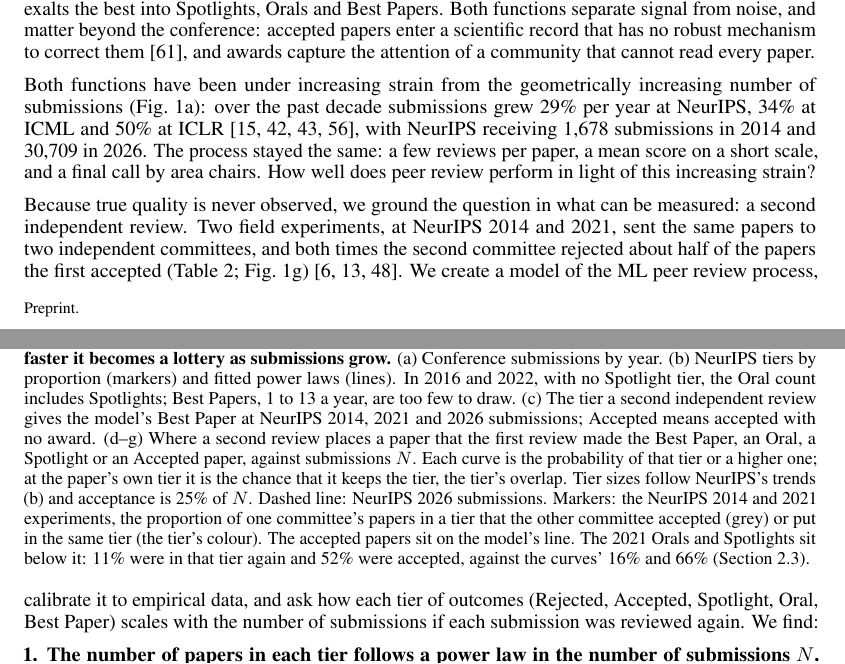
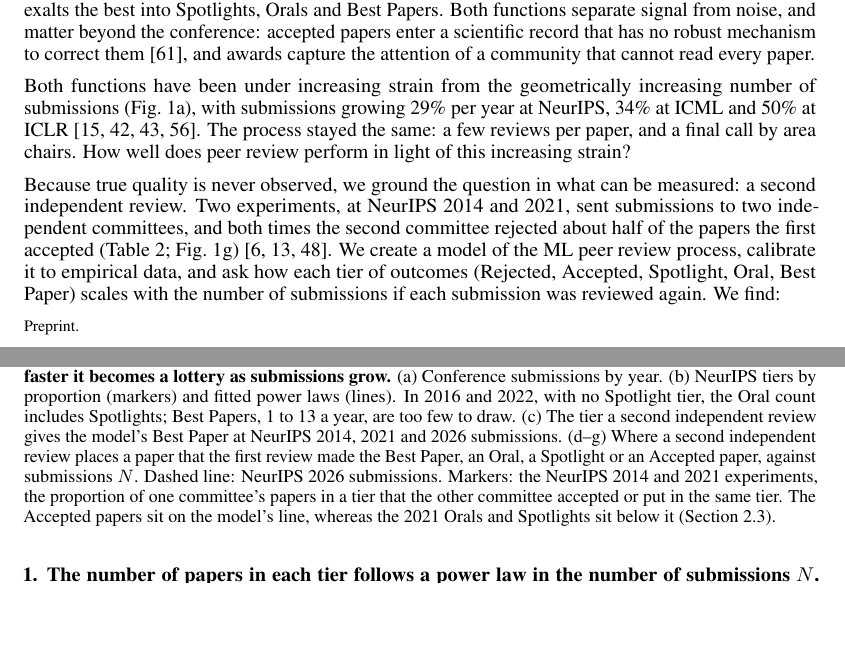
Before and after one commit to RylanSchaeffer/Scaling-Laws-of-ML-Conference-Peer-Review, a LaTeX paper (paper/main.tex): two parts of pages 1 and 2 of 17, joined at a grey line, cut so that both start at the same text, the shorter picture padded with empty space. Compiled offline with pdfLaTeX.

Commit message:
Manuscript 20261017 1946

```diff
--- a/paper/main.tex
+++ b/paper/main.tex
@@ -65,11 +65,19 @@ Which accepted paper wins an award is close to a lottery: at NeurIPS 2021 an awa
 Machine learning (ML) conference peer review serves two functions: it accepts good papers, and it exalts the best into Spotlights, Orals and Best Papers.
 Both functions separate signal from noise, and matter beyond the conference: accepted papers enter a scientific record that has no robust mechanism to correct them \citep{schaeffer2025refutations}, and awards capture the attention of a community that cannot read every paper.
 
+Both functions have been under increasing strain from the geometrically increasing number of submissions (Fig.~\ref{fig:main}a), with submissions growing 29\% per year at NeurIPS, 34\% at ICML and 50\% at ICLR \citep{neurips_factsheets,icml_factsheets,iclr_factsheets,csconfstats}.
+The process stayed the same: a few reviews per paper, and a final call by area chairs.
+How well does peer review perform in light of this increasing strain?
+
 \begin{figure}[t]
 \centering
 \includegraphics[width=\textwidth]{fig1_headline.pdf}
 \caption{\textbf{Conferences grow exponentially, their award tiers do not keep pace, and no tier survives a second review reliably: acceptance is a coin toss at every size, and the more prestigious the award, the faster it becomes a lottery as submissions grow.}
-(a) Conference submissions by year. (b) NeurIPS tiers by proportion (markers) and fitted power laws (lines). In 2016 and 2022, with no Spotlight tier, the Oral count includes Spotlights; Best Papers, 1 to 13 a year, are too few to draw. (c) The tier a second independent review gives the model's Best Paper at NeurIPS 2014, 2021 and 2026 submissions; Accepted means accepted with no award. (d--g) Where a second review places a paper that the first review made the Best Paper, an Oral, a Spotlight or an Accepted paper, against submissions $N$. Each curve is the probability of that tier or a higher one; at the paper's own tier it is the chance that it keeps the tier, the tier's overlap. Tier sizes follow NeurIPS's trends (b) and acceptance is 25\% of $N$. Dashed line: NeurIPS 2026 submissions. Markers: the NeurIPS 2014 and 2021 experiments, the proportion of one committee's papers in a tier that the other committee accepted (grey) or put in the same tier (the tier's colour). The accepted papers sit on the model's line. The 2021 Orals and Spotlights sit below it: 11\% were in that tier again and 52\% were accepted, against the curves' 16\% and 66\% (Section~\ref{sec:award}).}
+(a) Conference submissions by year. (b) NeurIPS tiers by proportion (markers) and fitted power laws (lines). In 2016 and 2022, with no Spotlight tier, the Oral count includes Spotlights; Best Papers, 1 to 13 a year, are too few to draw. (c) The tier a second independent review gives the model's Best Paper at NeurIPS 2014, 2021 and 2026 submissions. (d--g) Where a second independent review places a paper that the first review made the Best Paper, an Oral, a Spotlight or an Accepted paper, against submissions $N$.
+% Each curve is the probability of that tier or a higher one; at the paper's own tier it is the chance that it keeps the tier, the tier's overlap. Tier sizes follow NeurIPS's trends (b) and acceptance is 25\% of $N$.
+Dashed line: NeurIPS 2026 submissions. Markers: the NeurIPS 2014 and 2021 experiments, the proportion of one committee's papers in a tier that the other committee accepted or put in the same tier. The Accepted papers sit on the model's line, whereas the 2021 Orals and Spotlights sit below it (Section~\ref{sec:award}).
+% : 11\% were in that tier again and 52\% were accepted, against the curves' 16\% and 66\% .
+}
 \label{fig:main}
 \end{figure}
 
@@ -95,11 +103,9 @@ Both functions separate signal from noise, and matter beyond the conference: acc
 \label{fig:mechanism}
 \end{figure}
 
-Both functions have been under increasing strain from the geometrically increasing number of submissions (Fig.~\ref{fig:main}a): over the past decade submissions grew 29\% per year at NeurIPS, 34\% at ICML and 50\% at ICLR \citep{neurips_factsheets,icml_factsheets,iclr_factsheets,csconfstats}, with NeurIPS receiving 1,678 submissions in 2014 and 30,709 in 2026.
-The process stayed the same: a few reviews per paper, a mean score on a short scale, and a final call by area chairs.
-How well does peer review perform in light of this increasing strain?
 
-Because true quality is never observed, we ground the question in what can be measured: a second independent review. Two field experiments, at NeurIPS 2014 and 2021, sent the same papers to two independent committees, and both times the second committee rejected about half of the papers the first accepted (Table~\ref{tab:experiments}; Fig.~\ref{fig:main}g) \citep{lawrence2014nips,cortes2021inconsistency,beygelzimer2023neurips}.
+
+Because true quality is never observed, we ground the question in what can be measured: a second independent review. Two experiments, at NeurIPS 2014 and 2021, sent submissions to two independent committees, and both times the second committee rejected about half of the papers the first accepted (Table~\ref{tab:experiments}; Fig.~\ref{fig:main}g) \citep{lawrence2014nips,cortes2021inconsistency,beygelzimer2023neurips}.
 We create a model of the ML peer review process, calibrate it to empirical data, and ask how each tier of outcomes (Rejected, Accepted, Spotlight, Oral, Best Paper) scales with the number of submissions if each submission was reviewed again. We find:
 
 \textbf{1. The number of papers in each tier follows a power law in the number of submissions $N$.} Acceptances are a constant proportion ($N^{1.05}$), Spotlights and Orals grow more slowly ($N^{0.72}$ and $N^{0.59}$), and Best Papers, 1 to 13 a year with no trend, are a constant number ($N^0$) (Fig.~\ref{fig:main}b).
```
